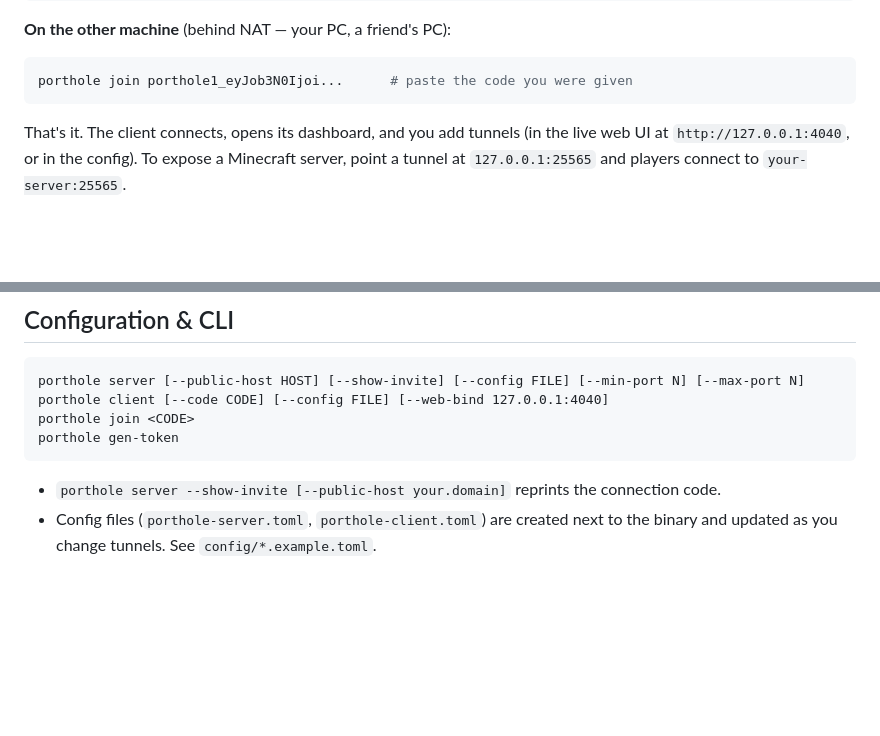
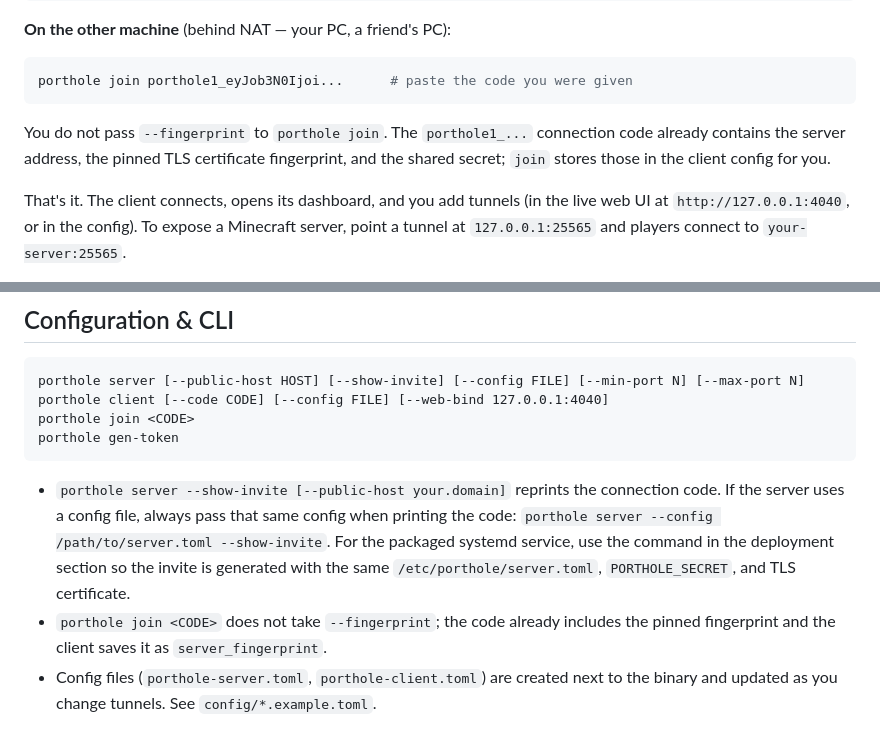
Before and after one commit to sudo-ds/porthole, a Markdown page: README.md, 2 parts joined by grey strips. GitHub-like rendering; blank space fills up the shorter version.

````diff
--- a/README.md
+++ b/README.md
@@ -42,6 +42,10 @@ porthole server
 ```sh
 porthole join porthole1_eyJob3N0Ijoi...      # paste the code you were given
 ```
+
+You do not pass `--fingerprint` to `porthole join`. The `porthole1_...` connection code already
+contains the server address, the pinned TLS certificate fingerprint, and the shared secret; `join`
+stores those in the client config for you.
 
 That's it. The client connects, opens its dashboard, and you add tunnels (in the live web UI
 at `http://127.0.0.1:4040`, or in the config). To expose a Minecraft server, point a tunnel at
@@ -117,6 +121,12 @@ porthole gen-token
 ```
 
 - `porthole server --show-invite [--public-host your.domain]` reprints the connection code.
+  If the server uses a config file, always pass that same config when printing the code:
+  `porthole server --config /path/to/server.toml --show-invite`.
+  For the packaged systemd service, use the command in the deployment section so the invite is
+  generated with the same `/etc/porthole/server.toml`, `PORTHOLE_SECRET`, and TLS certificate.
+- `porthole join <CODE>` does not take `--fingerprint`; the code already includes the pinned
+  fingerprint and the client saves it as `server_fingerprint`.
 - Config files (`porthole-server.toml`, `porthole-client.toml`) are created next to the binary
   and updated as you change tunnels. See `config/*.example.toml`.
 
````
